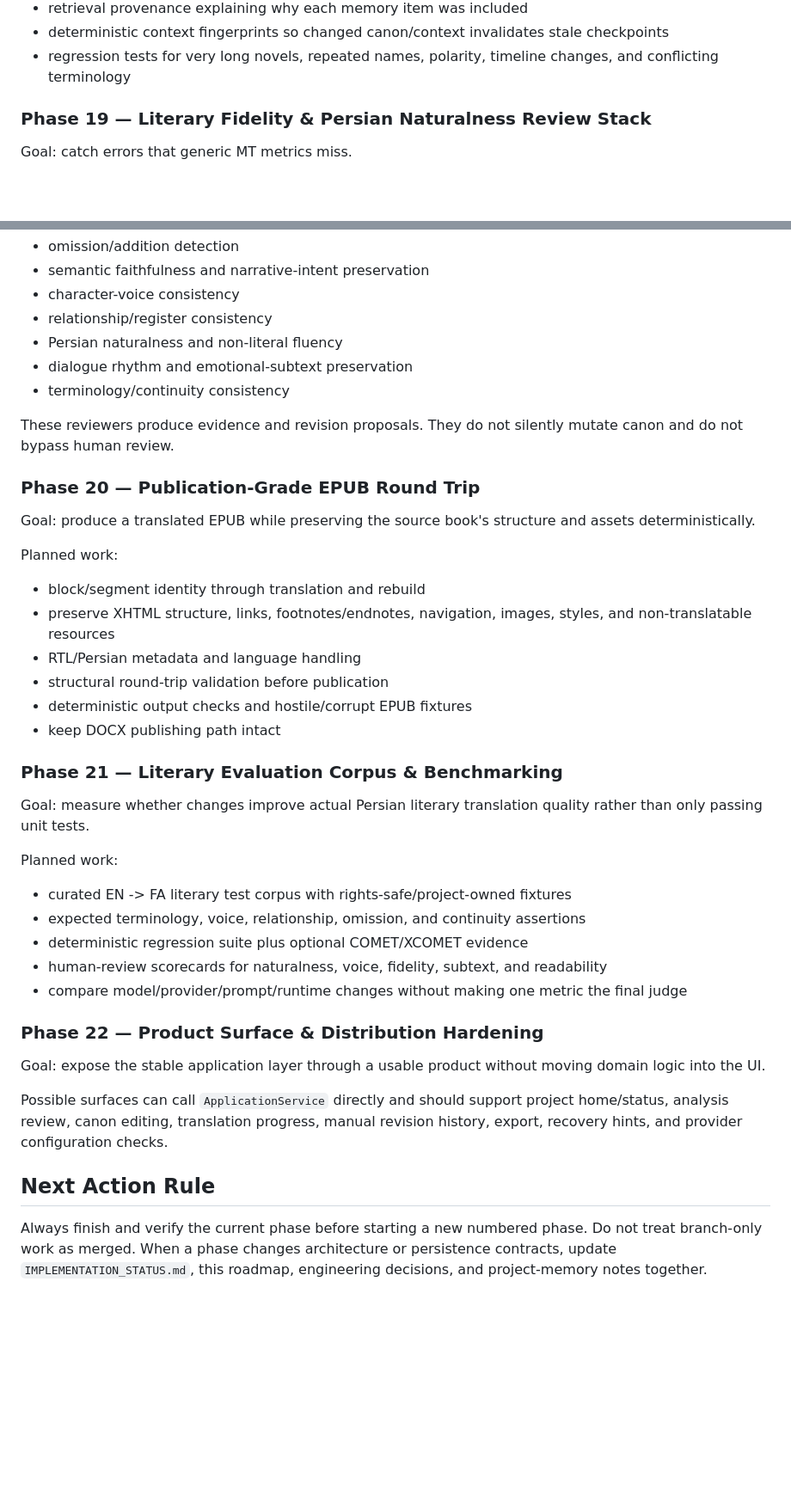
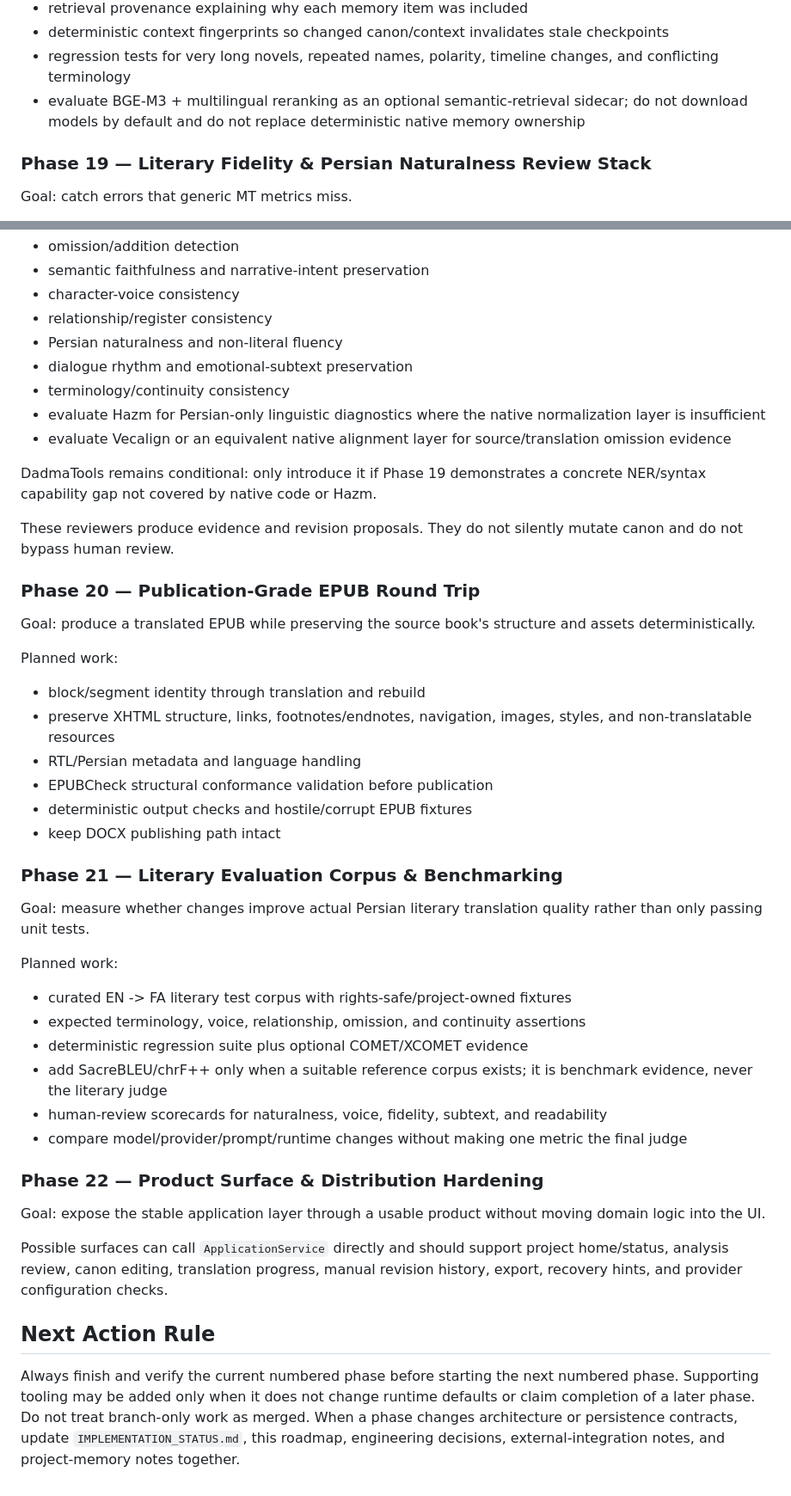
Before and after one commit to hiidkaboutyou-spec/Persian-Literary-Translation-Engine, a Markdown page: docs/IMPLEMENTATION_ROADMAP.md, 2 parts joined by grey strips. Shown at 86% size. Drawn GitHub-style; blank space fills up the shorter version.

```diff
--- a/docs/IMPLEMENTATION_ROADMAP.md
+++ b/docs/IMPLEMENTATION_ROADMAP.md
@@ -89,6 +94,7 @@ Planned work:
 - retrieval provenance explaining why each memory item was included
 - deterministic context fingerprints so changed canon/context invalidates stale checkpoints
 - regression tests for very long novels, repeated names, polarity, timeline changes, and conflicting terminology
+- evaluate BGE-M3 + multilingual reranking as an optional semantic-retrieval sidecar; do not download models by default and do not replace deterministic native memory ownership
 
 ### Phase 19 — Literary Fidelity & Persian Naturalness Review Stack
 
@@ -103,6 +109,10 @@ Planned independent review dimensions:
 - Persian naturalness and non-literal fluency
 - dialogue rhythm and emotional-subtext preservation
 - terminology/continuity consistency
+- evaluate Hazm for Persian-only linguistic diagnostics where the native normalization layer is insufficient
+- evaluate Vecalign or an equivalent native alignment layer for source/translation omission evidence
+
+DadmaTools remains conditional: only introduce it if Phase 19 demonstrates a concrete NER/syntax capability gap not covered by native code or Hazm.
 
 These reviewers produce evidence and revision proposals. They do not silently mutate canon and do not bypass human review.
 
@@ -115,7 +125,7 @@ Planned work:
 - block/segment identity through translation and rebuild
 - preserve XHTML structure, links, footnotes/endnotes, navigation, images, styles, and non-translatable resources
 - RTL/Persian metadata and language handling
-- structural round-trip validation before publication
+- EPUBCheck structural conformance validation before publication
 - deterministic output checks and hostile/corrupt EPUB fixtures
 - keep DOCX publishing path intact
 
@@ -128,6 +138,7 @@ Planned work:
 - curated EN -> FA literary test corpus with rights-safe/project-owned fixtures
 - expected terminology, voice, relationship, omission, and continuity assertions
 - deterministic regression suite plus optional COMET/XCOMET evidence
+- add SacreBLEU/chrF++ only when a suitable reference corpus exists; it is benchmark evidence, never the literary judge
 - human-review scorecards for naturalness, voice, fidelity, subtext, and readability
 - compare model/provider/prompt/runtime changes without making one metric the final judge
 
@@ -139,4 +150,4 @@ Possible surfaces can call `ApplicationService` directly and should support proj
 
 ## Next Action Rule
 
-Always finish and verify the current phase before starting a new numbered phase. Do not treat branch-only work as merged. When a phase changes architecture or persistence contracts, update `IMPLEMENTATION_STATUS.md`, this roadmap, engineering decisions, and project-memory notes together.
+Always finish and verify the current numbered phase before starting the next numbered phase. Supporting tooling may be added only when it does not change runtime defaults or claim completion of a later phase. Do not treat branch-only work as merged. When a phase changes architecture or persistence contracts, update `IMPLEMENTATION_STATUS.md`, this roadmap, engineering decisions, external-integration notes, and project-memory notes together.
```
Also changed, not shown: other parts of docs/IMPLEMENTATION_ROADMAP.md (+21 -16 lines).
